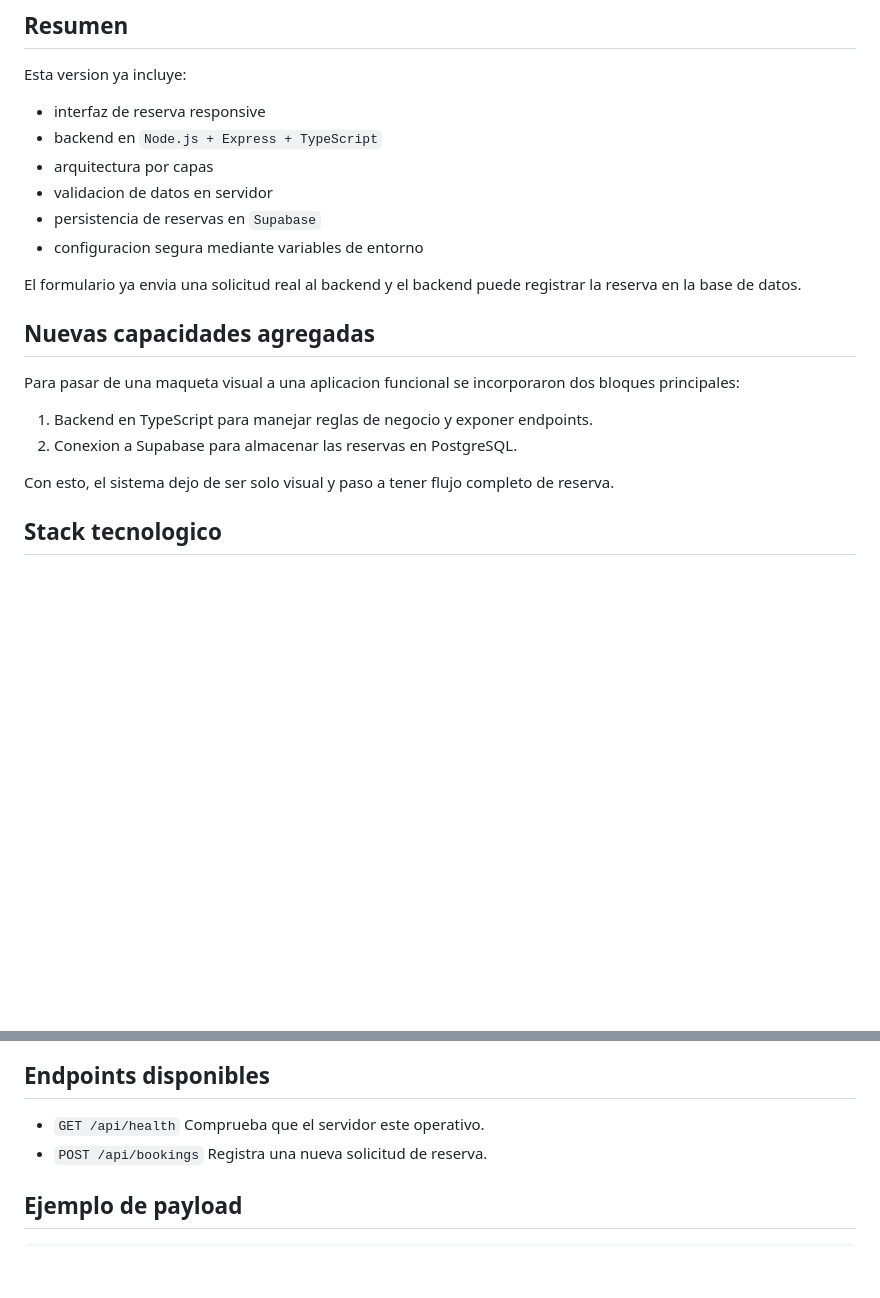
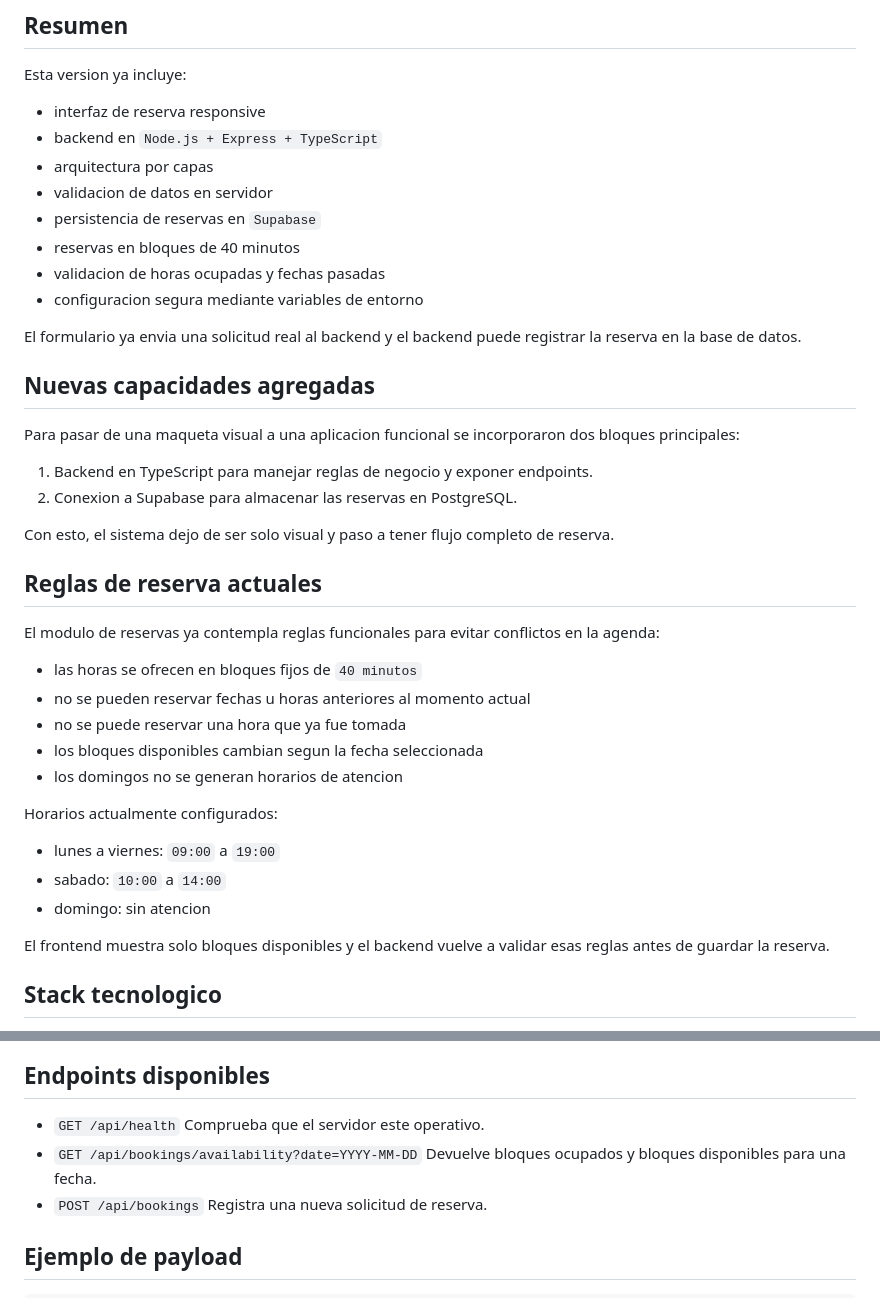
Before and after one commit to juliorincones98/tallerAplicacionesdeInternet, a Markdown page: README.md, 2 parts joined by grey strips. Rendered like a GitHub page; blank space fills up the shorter version.

Commit message:
Document reservation time slot rules

```diff
--- a/README.md
+++ b/README.md
@@ -18,6 +18,8 @@ Esta version ya incluye:
 - arquitectura por capas
 - validacion de datos en servidor
 - persistencia de reservas en `Supabase`
+- reservas en bloques de 40 minutos
+- validacion de horas ocupadas y fechas pasadas
 - configuracion segura mediante variables de entorno
 
 El formulario ya envia una solicitud real al backend y el backend puede registrar la reserva en la base de datos.
@@ -30,6 +32,24 @@ Para pasar de una maqueta visual a una aplicacion funcional se incorporaron dos
 2. Conexion a Supabase para almacenar las reservas en PostgreSQL.
 
 Con esto, el sistema dejo de ser solo visual y paso a tener flujo completo de reserva.
+
+## Reglas de reserva actuales
+
+El modulo de reservas ya contempla reglas funcionales para evitar conflictos en la agenda:
+
+- las horas se ofrecen en bloques fijos de `40 minutos`
+- no se pueden reservar fechas u horas anteriores al momento actual
+- no se puede reservar una hora que ya fue tomada
+- los bloques disponibles cambian segun la fecha seleccionada
+- los domingos no se generan horarios de atencion
+
+Horarios actualmente configurados:
+
+- lunes a viernes: `09:00` a `19:00`
+- sabado: `10:00` a `14:00`
+- domingo: sin atencion
+
+El frontend muestra solo bloques disponibles y el backend vuelve a validar esas reglas antes de guardar la reserva.
 
 ## Stack tecnologico
 
@@ -153,6 +173,8 @@ http://localhost:3000
 
 - `GET /api/health`
   Comprueba que el servidor este operativo.
+- `GET /api/bookings/availability?date=YYYY-MM-DD`
+  Devuelve bloques ocupados y bloques disponibles para una fecha.
 - `POST /api/bookings`
   Registra una nueva solicitud de reserva.
 
```
Also changed, not shown: other parts of README.md (+1 -1 lines).
